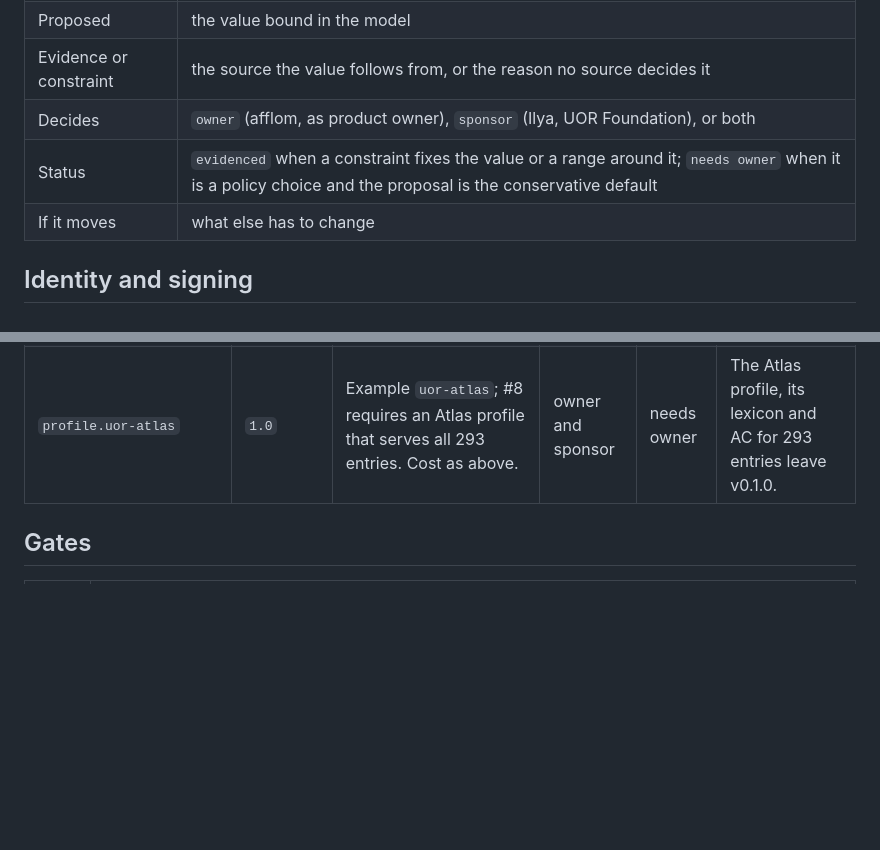
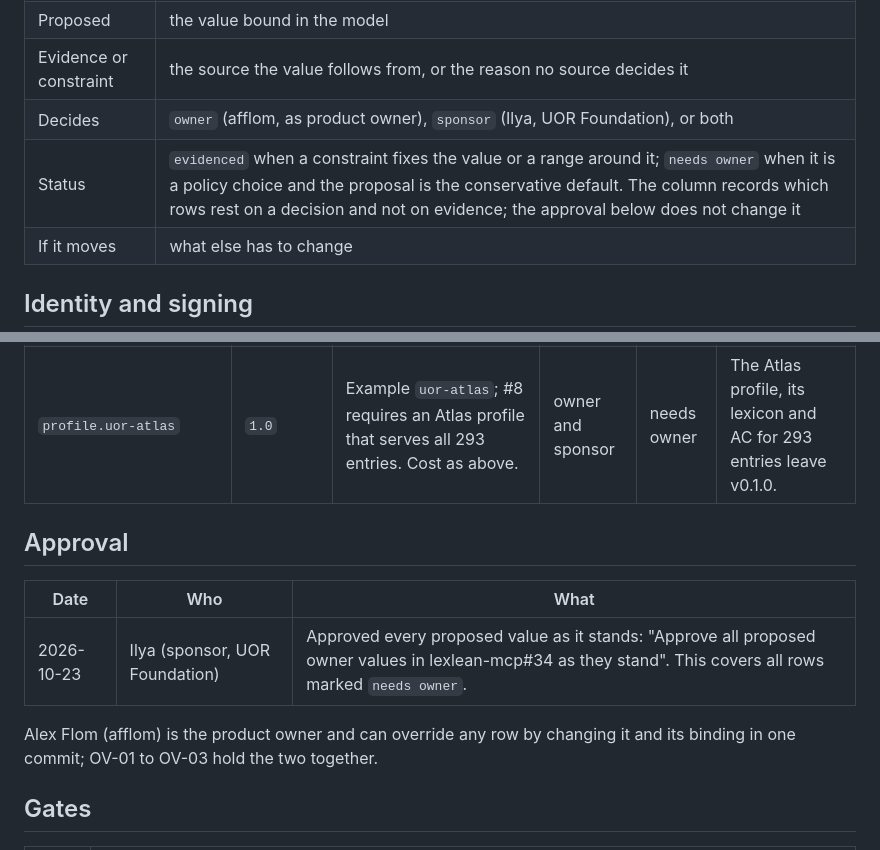
Before and after one commit to UOR-Foundation/lexlean-mcp, a Markdown page: OWNER-VALUES.md, 2 parts joined by grey strips. GitHub-like rendering; blank space fills up the shorter version.

Commit message:
docs(owner-values): record the approval and keep the planted-defect rows out of the value table
Co-Authored-By: Claude Sonnet 5.5 <noreply@anthropic.com>

```diff
--- a/OWNER-VALUES.md
+++ b/OWNER-VALUES.md
@@ -17,7 +17,7 @@ each value is what it is; the model is the single statement of what it is.
 | Proposed | the value bound in the model |
 | Evidence or constraint | the source the value follows from, or the reason no source decides it |
 | Decides | `owner` (afflom, as product owner), `sponsor` (Ilya, UOR Foundation), or both |
-| Status | `evidenced` when a constraint fixes the value or a range around it; `needs owner` when it is a policy choice and the proposal is the conservative default |
+| Status | `evidenced` when a constraint fixes the value or a range around it; `needs owner` when it is a policy choice and the proposal is the conservative default. The column records which rows rest on a decision and not on evidence; the approval below does not change it |
 | If it moves | what else has to change |
 
 ## Identity and signing
@@ -127,6 +127,15 @@ verification across jobs. Serving it is the owner's decision.
 | `profile.semantic-1.1` | `1.1` | Example `semantic-1.1`; the only language 1.1 example. | owner | needs owner | Language 1.1 is not served at all. |
 | `profile.uor-atlas` | `1.0` | Example `uor-atlas`; #8 requires an Atlas profile that serves all 293 entries. Cost as above. | owner and sponsor | needs owner | The Atlas profile, its lexicon and AC for 293 entries leave v0.1.0. |
 
+## Approval
+
+| Date | Who | What |
+| --- | --- | --- |
+| 2026-10-23 | Ilya (sponsor, UOR Foundation) | Approved every proposed value as it stands: "Approve all proposed owner values in lexlean-mcp#34 as they stand". This covers all rows marked `needs owner`. |
+
+Alex Flom (afflom) is the product owner and can override any row by changing it
+and its binding in one commit; OV-01 to OV-03 hold the two together.
+
 ## Gates
 
 | ID | What it holds |
```
Also changed, not shown: other parts of OWNER-VALUES.md (+3 -3 lines).
